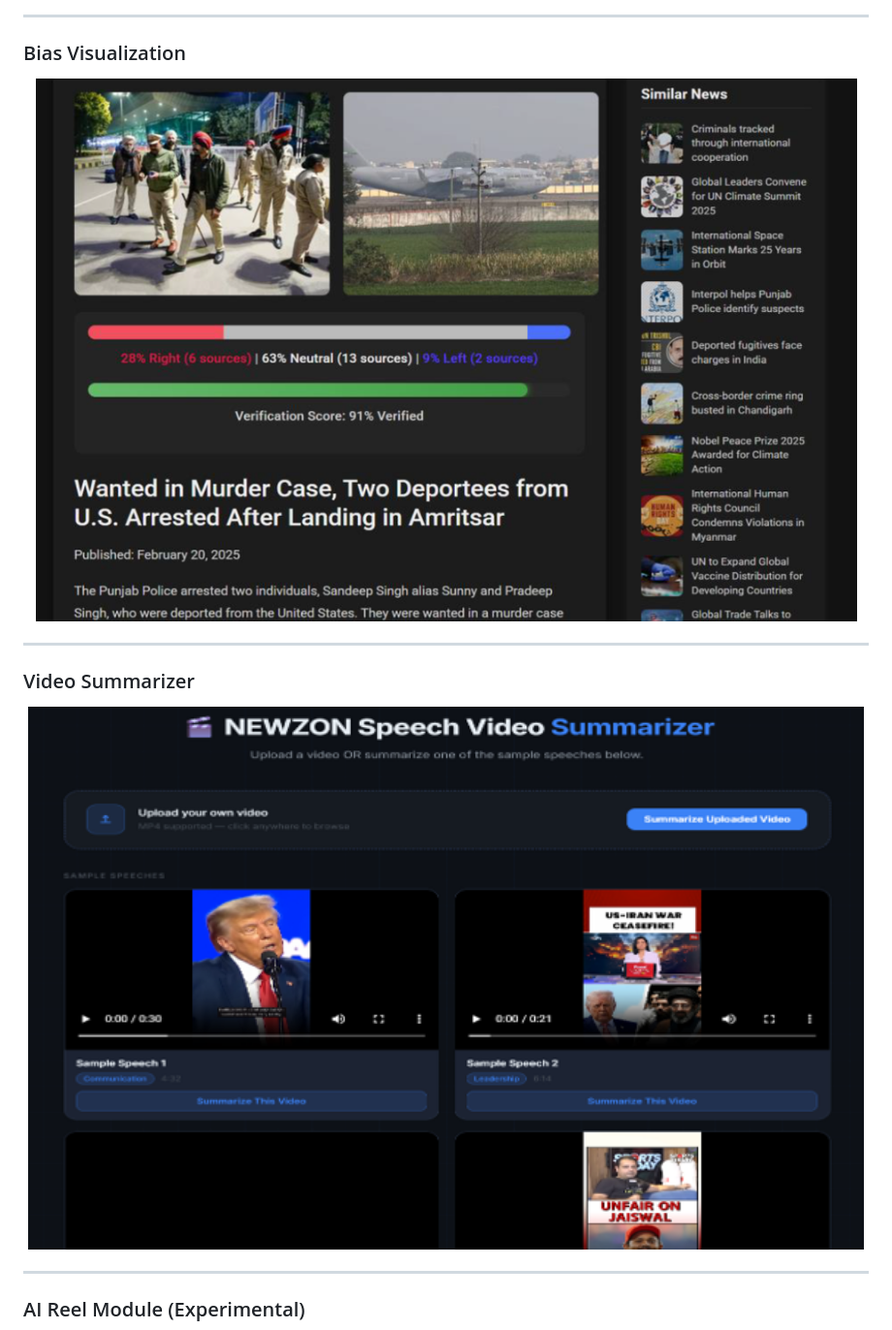
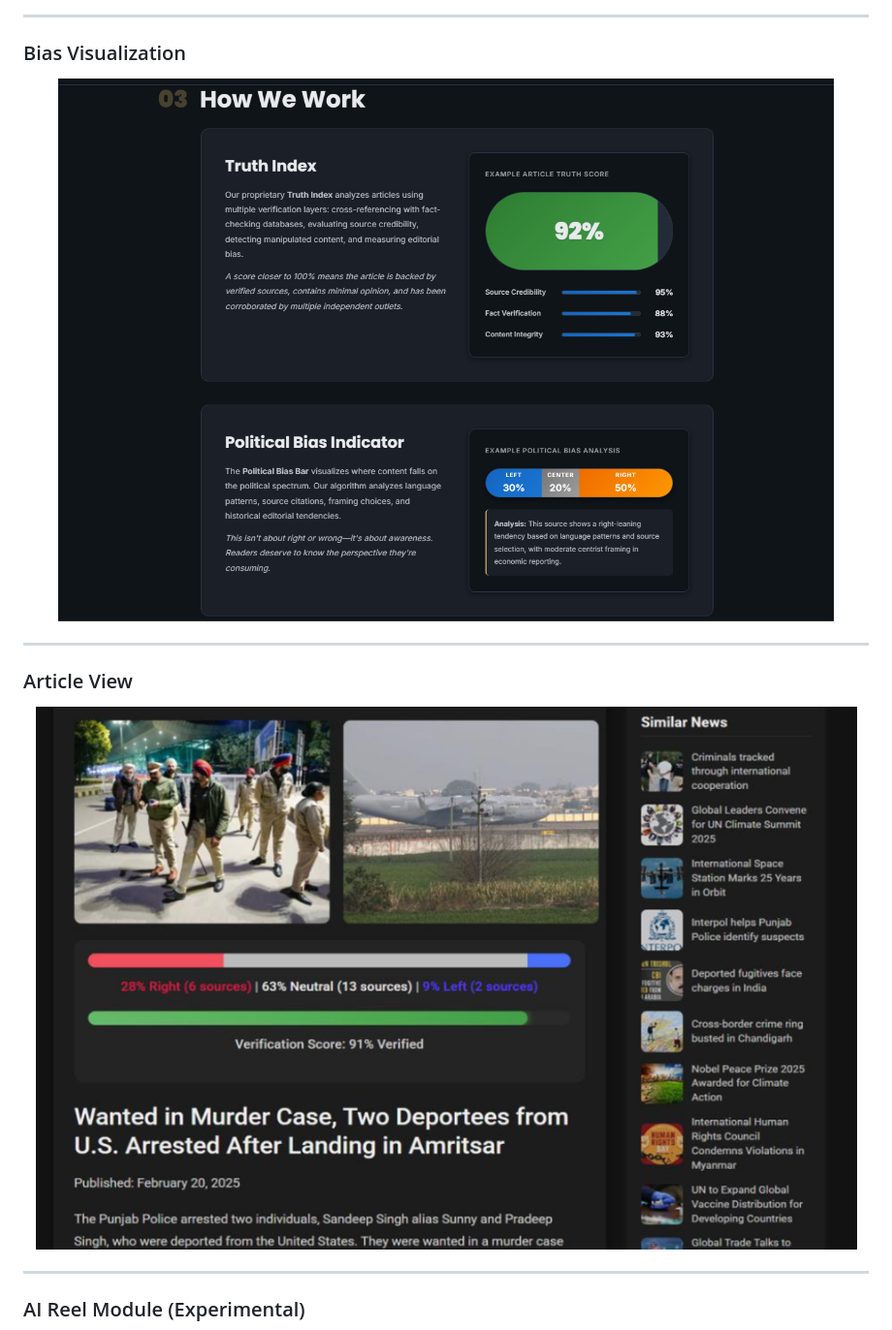
Before and after one commit to krshon/newzonv2, a Markdown page: README.md, the part around the change. Shown: that part at 97% size. Rendered like a GitHub page; pictures changed too: images/abouts.png (added).

```diff
--- a/README.md
+++ b/README.md
@@ -89,15 +89,15 @@ of the NEWZON platform.
 ### Bias Visualization
 
 <p align="center">
-  <img src="images/image.png" alt="Bias Visualization" width="900"/>
+  <img src="images/abouts.png" alt="Bias Visualization" width="900"/>
 </p>
 
 ---
 
-### Video Summarizer
+### Article View
 
 <p align="center">
-  <img src="images/reel.png" alt="News Details" width="900"/>
+  <img src="images/article.png" alt="News Details" width="900"/>
 </p>
 
 ---
```
Also changed, not shown: images/article.png (renamed from images/image.png).
